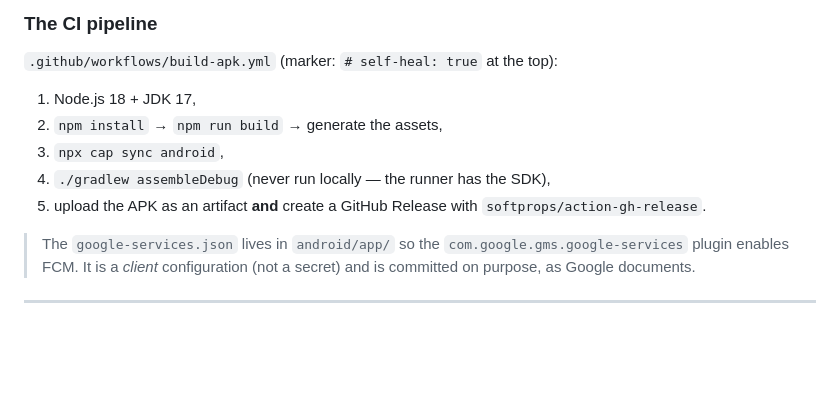
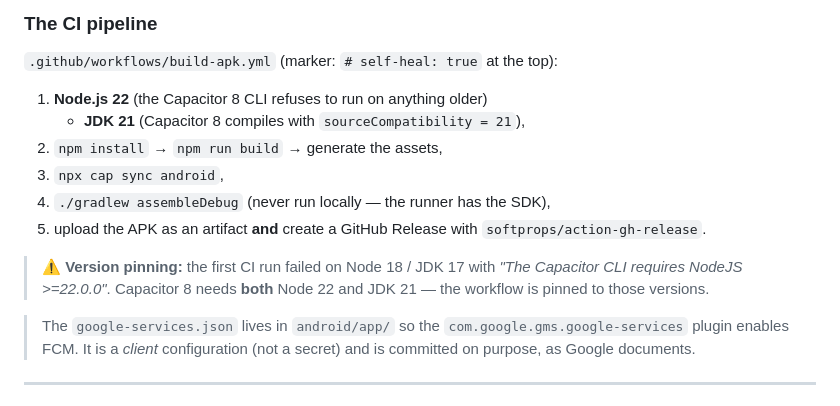
Before and after one commit to 7sn-17/Pre12, a Markdown page: ARCHITECTURE.md, the part around the change. GitHub-like rendering; blank space fills up the shorter version.

```diff
--- a/ARCHITECTURE.md
+++ b/ARCHITECTURE.md
@@ -1517,12 +1517,17 @@ branded — even if someone forgets to run it locally.
 
 `.github/workflows/build-apk.yml` (marker: `# self-heal: true` at the top):
 
-1. Node.js 18 + JDK 17,
+1. **Node.js 22** (the Capacitor 8 CLI refuses to run on anything older)
+   + **JDK 21** (Capacitor 8 compiles with `sourceCompatibility = 21`),
 2. `npm install` → `npm run build` → generate the assets,
 3. `npx cap sync android`,
 4. `./gradlew assembleDebug` (never run locally — the runner has the SDK),
 5. upload the APK as an artifact **and** create a GitHub Release with
    `softprops/action-gh-release`.
+
+> ⚠️ **Version pinning:** the first CI run failed on Node 18 / JDK 17 with
+> *"The Capacitor CLI requires NodeJS >=22.0.0"*. Capacitor 8 needs **both**
+> Node 22 and JDK 21 — the workflow is pinned to those versions.
 
 > The `google-services.json` lives in `android/app/` so the
 > `com.google.gms.google-services` plugin enables FCM. It is a *client*
```
Also changed, not shown: README.md (+5 -1 lines).
